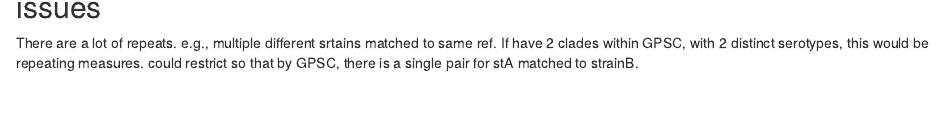
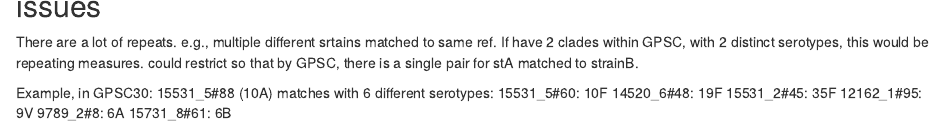
Before and after one commit to DanWeinberger/gpsc_discordance, an R Markdown document (analysis.Rmd): the page in a window 1100 px wide, from 11310 px down before the commit and from 11350 px down after it, so that both start at the same text. Rendered offline with R 4.5, knitr and Pandoc, with nearby package versions; some code elsewhere in the file could not run offline.

```diff
--- a/analysis.Rmd
+++ b/analysis.Rmd
@@ -431,3 +433,11 @@
 
 ## issues
 There are a lot of repeats. e.g., multiple different srtains matched to same ref. If have 2 clades within GPSC, with 2 distinct serotypes, this would be repeating measures. could restrict so that by GPSC, there is a single pair for stA matched to strainB.
+
+Example, in GPSC30: 15531_5#88 (10A) matches with 6 different serotypes:
+15531_5#60: 10F
+14520_6#48: 19F
+15531_2#45: 35F
+12162_1#95: 9V
+9789_2#8: 6A
+15731_8#61: 6B
```
Also changed, not shown: analysis.Rmd (2 more changed lines).
